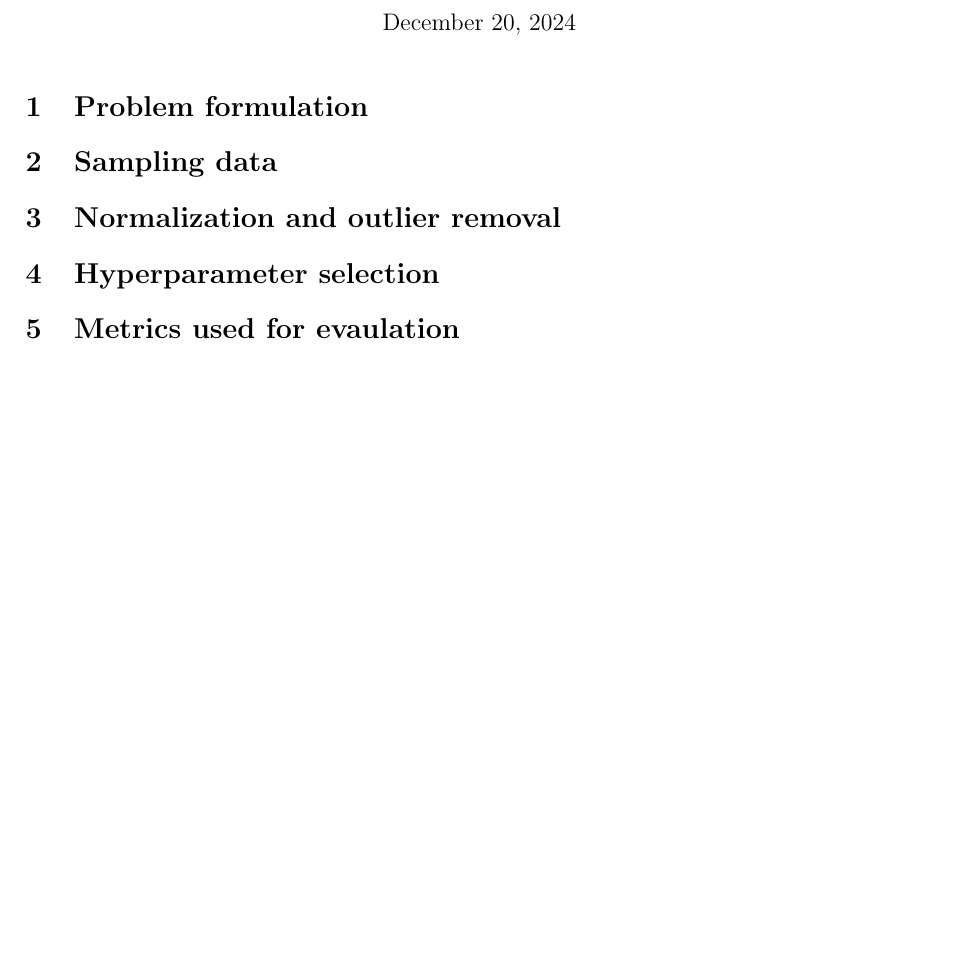
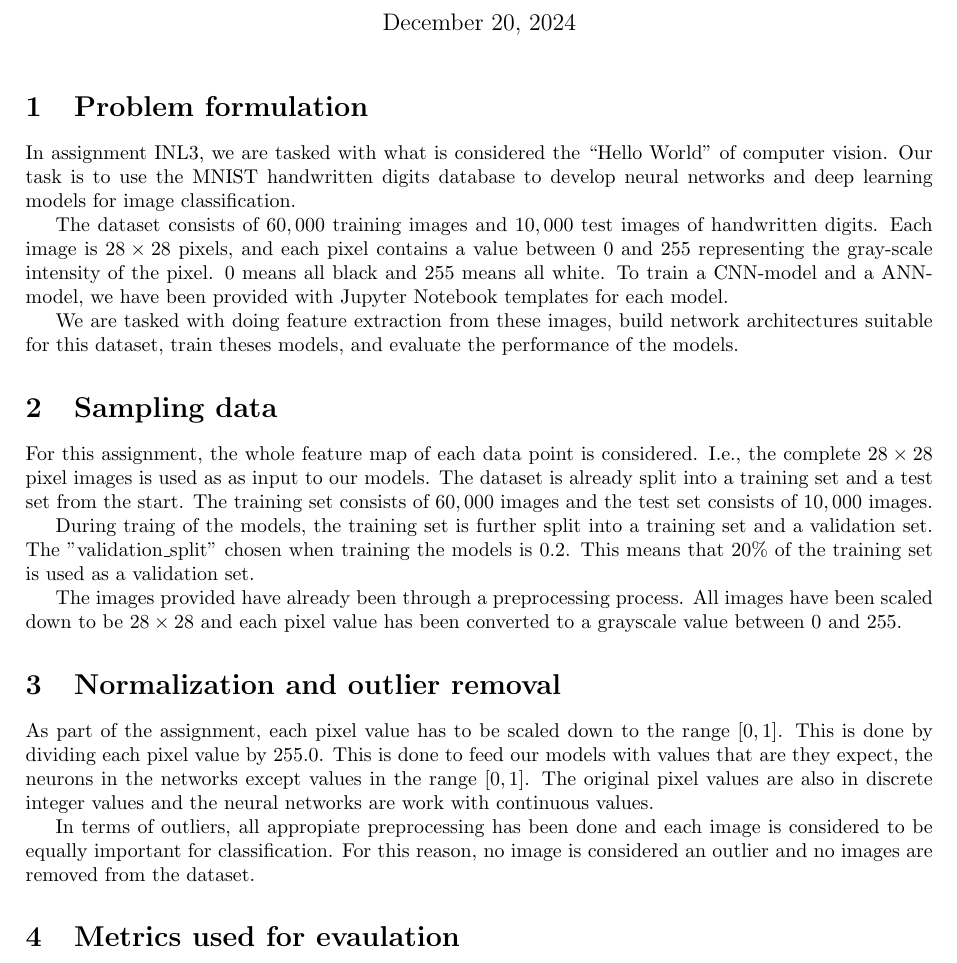
Before and after one commit to MikaParssinen/Applied-Machine-Learning, a LaTeX document (INL3/report/DVA263_INL3_Group_01.tex, which reads INL3/report/src/hyperparameters.tex, INL3/report/src/normalization.tex, INL3/report/src/problem_formulation.tex): part of the page, cut so that both start at the same text, the shorter picture padded with empty space. Compiled offline with pdfLaTeX.

Commit message:
written sampling, normalization

```diff
--- a/INL3/report/src/hyperparameters.tex
+++ /dev/null
@@ -1 +0,0 @@
-\section{Hyperparameter selection}
--- a/INL3/report/src/normalization.tex
+++ b/INL3/report/src/normalization.tex
@@ -1 +1,5 @@
 \section{Normalization and outlier removal}
+
+As part of the assignment, each pixel value has to be scaled down to the range $[0, 1]$. This is done by dividing each pixel value by $255.0$. This is done to feed our models with values that are they expect, the neurons in the networks except values in the range $[0, 1]$. The original pixel values are also in discrete integer values and the neural networks are work with continuous values.
+\par
+In terms of outliers, all appropiate preprocessing has been done and each image is considered to be equally important for classification. For this reason, no image is considered an outlier and no images are removed from the dataset.
--- a/INL3/report/src/problem_formulation.tex
+++ b/INL3/report/src/problem_formulation.tex
@@ -1 +1,7 @@
 \section{Problem formulation}
+
+In assignment INL3, we are tasked with what is considered the ``Hello World'' of computer vision. Our task is to use the MNIST handwritten digits database to develop neural networks and deep learning models for image classification.
+\par
+The dataset consists of $60,000$ training images and $10,000$ test images of handwritten digits. Each image is $28 \times 28$ pixels, and each pixel contains a value between $0$ and $255$ representing the gray-scale intensity of the pixel. $0$ means all black and $255$ means all white. To train a CNN-model and a ANN-model, we have been provided with Jupyter Notebook templates for each model.
+\par
+We are tasked with doing feature extraction from these images, build network architectures suitable for this dataset, train theses models, and evaluate the performance of the models.
--- a/INL3/report/src/sampling.tex
+++ b/INL3/report/src/sampling.tex
@@ -1 +1,7 @@
 \section{Sampling data}
+
+For this assignment, the whole feature map of each data point is considered. I.e., the complete $28 \times 28$ pixel images is used as as input to our models. The dataset is already split into a training set and a test set from the start. The training set consists of $60,000$ images and the test set consists of $10,000$ images.
+\par
+During traing of the models, the training set is further split into a training set and a validation set. The "validation\_split" chosen when training the models is $0.2$. This means that $20\%$ of the training set is used as a validation set.
+\par
+The images provided have already been through a preprocessing process. All images have been scaled down to be $28 \times 28$ and each pixel value has been converted to a grayscale value between $0$ and $255$.
```
Also changed, not shown: INL3/report/src/feature_transformation.tex (added, +3 -0 lines).
